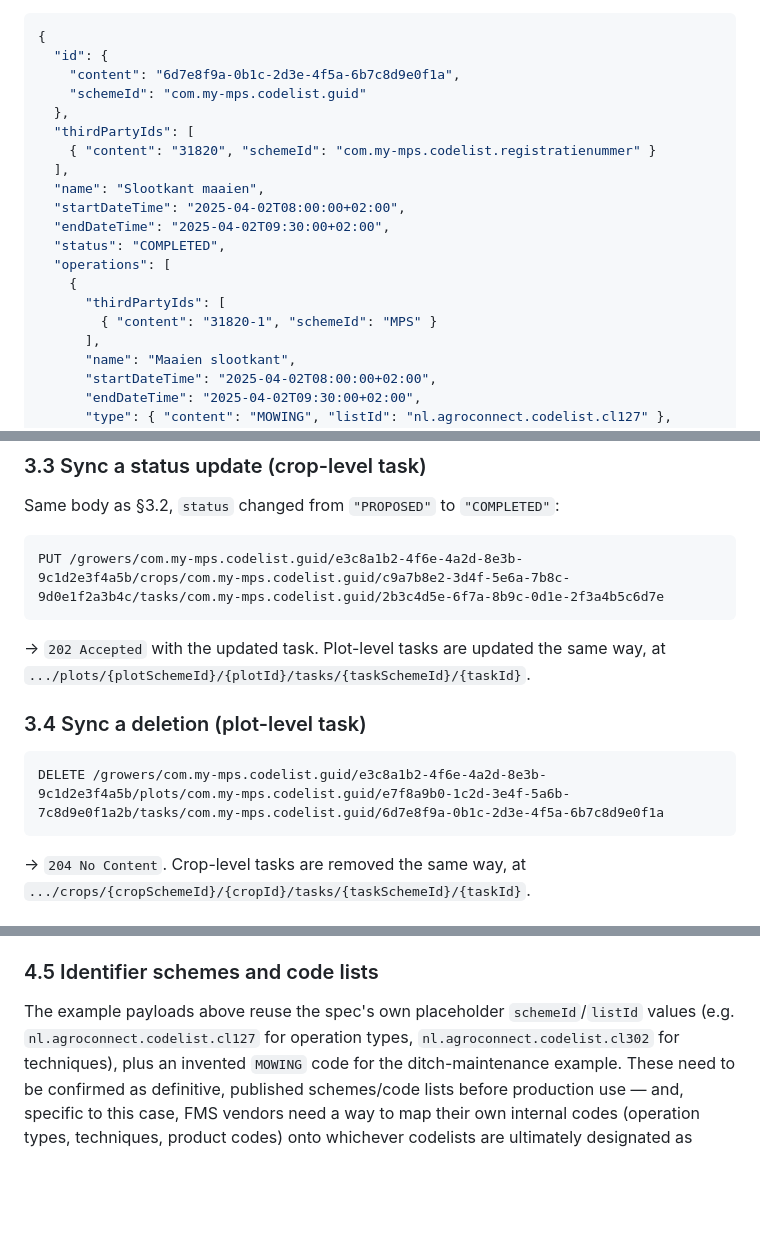
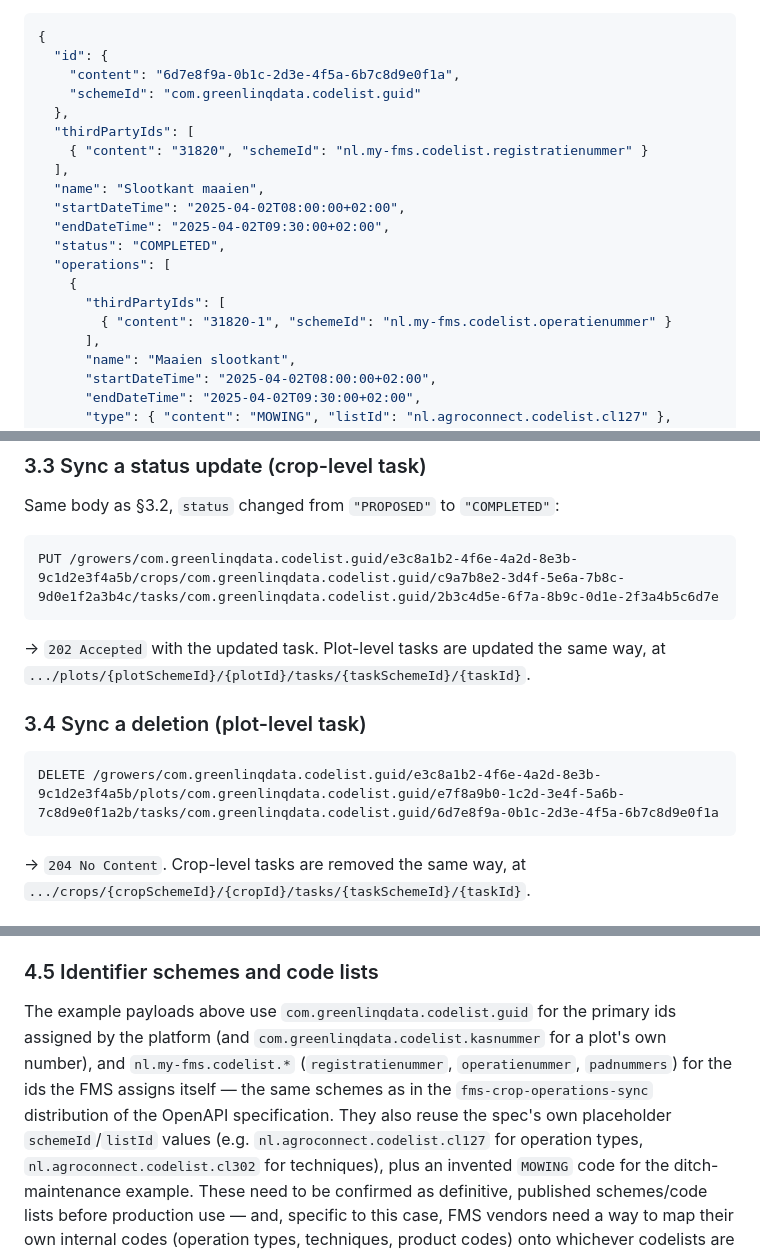
Before and after one commit to AgroConnectNL/eCrop, a Markdown page: examples/fms-crop-operations-sync/README.md, 3 parts joined by grey strips. GitHub-like rendering; blank space fills up the shorter version.

````diff
--- a/examples/fms-crop-operations-sync/README.md
+++ b/examples/fms-crop-operations-sync/README.md
@@ -151,10 +151,10 @@ Response — `202 Accepted`, with the server-assigned `id` the FMS caches locall
 {
   "id": {
     "content": "6d7e8f9a-0b1c-2d3e-4f5a-6b7c8d9e0f1a",
-    "schemeId": "com.my-mps.codelist.guid"
+    "schemeId": "com.greenlinqdata.codelist.guid"
   },
   "thirdPartyIds": [
-    { "content": "31820", "schemeId": "com.my-mps.codelist.registratienummer" }
+    { "content": "31820", "schemeId": "nl.my-fms.codelist.registratienummer" }
   ],
   "name": "Slootkant maaien",
   "startDateTime": "2025-04-02T08:00:00+02:00",
@@ -163,7 +163,7 @@ Response — `202 Accepted`, with the server-assigned `id` the FMS caches locall
   "operations": [
     {
       "thirdPartyIds": [
-        { "content": "31820-1", "schemeId": "MPS" }
+        { "content": "31820-1", "schemeId": "nl.my-fms.codelist.operatienummer" }
       ],
       "name": "Maaien slootkant",
       "startDateTime": "2025-04-02T08:00:00+02:00",
@@ -250,7 +250,7 @@ POST /growers/com.my-mps.codelist.guid/e3c8a1b2-4f6e-4a2d-8e3b-9c1d2e3f4a5b/crop
 Same body as §3.2, `status` changed from `"PROPOSED"` to `"COMPLETED"`:
 
 ```http
-PUT /growers/com.my-mps.codelist.guid/e3c8a1b2-4f6e-4a2d-8e3b-9c1d2e3f4a5b/crops/com.my-mps.codelist.guid/c9a7b8e2-3d4f-5e6a-7b8c-9d0e1f2a3b4c/tasks/com.my-mps.codelist.guid/2b3c4d5e-6f7a-8b9c-0d1e-2f3a4b5c6d7e
+PUT /growers/com.greenlinqdata.codelist.guid/e3c8a1b2-4f6e-4a2d-8e3b-9c1d2e3f4a5b/crops/com.greenlinqdata.codelist.guid/c9a7b8e2-3d4f-5e6a-7b8c-9d0e1f2a3b4c/tasks/com.greenlinqdata.codelist.guid/2b3c4d5e-6f7a-8b9c-0d1e-2f3a4b5c6d7e
 ```
 
 → `202 Accepted` with the updated task. Plot-level tasks are updated the same way, at
@@ -259,7 +259,7 @@ PUT /growers/com.my-mps.codelist.guid/e3c8a1b2-4f6e-4a2d-8e3b-9c1d2e3f4a5b/crops
 ### 3.4 Sync a deletion (plot-level task)
 
 ```http
-DELETE /growers/com.my-mps.codelist.guid/e3c8a1b2-4f6e-4a2d-8e3b-9c1d2e3f4a5b/plots/com.my-mps.codelist.guid/e7f8a9b0-1c2d-3e4f-5a6b-7c8d9e0f1a2b/tasks/com.my-mps.codelist.guid/6d7e8f9a-0b1c-2d3e-4f5a-6b7c8d9e0f1a
+DELETE /growers/com.greenlinqdata.codelist.guid/e3c8a1b2-4f6e-4a2d-8e3b-9c1d2e3f4a5b/plots/com.greenlinqdata.codelist.guid/e7f8a9b0-1c2d-3e4f-5a6b-7c8d9e0f1a2b/tasks/com.greenlinqdata.codelist.guid/6d7e8f9a-0b1c-2d3e-4f5a-6b7c8d9e0f1a
 ```
 
 → `204 No Content`. Crop-level tasks are removed the same way, at
@@ -301,7 +301,11 @@ instance is provisioned for a specific `growerId`, still needs to be designed.
 
 ### 4.5 Identifier schemes and code lists
 
-The example payloads above reuse the spec's own placeholder `schemeId`/`listId` values (e.g.
+The example payloads above use `com.greenlinqdata.codelist.guid` for the primary ids assigned by the
+platform (and `com.greenlinqdata.codelist.kasnummer` for a plot's own number), and `nl.my-fms.codelist.*`
+(`registratienummer`, `operatienummer`, `padnummers`) for the ids the FMS assigns itself — the same
+schemes as in the `fms-crop-operations-sync` distribution of the OpenAPI specification. They also reuse
+the spec's own placeholder `schemeId`/`listId` values (e.g.
 `nl.agroconnect.codelist.cl127` for operation types, `nl.agroconnect.codelist.cl302` for
 techniques), plus an invented `MOWING` code for the ditch-maintenance example. These need to be
 confirmed as definitive, published schemes/code lists before production use — and, specific to
````
Also changed, not shown: other parts of examples/fms-crop-operations-sync/README.md (+8 -8 lines), examples/supplier-inbound-delivery-registration/README.md (+4 -1 lines).
